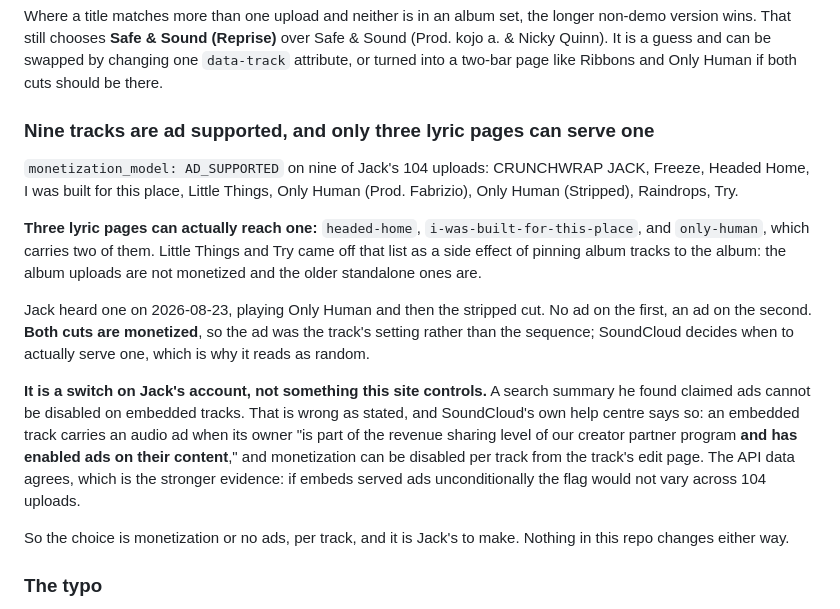
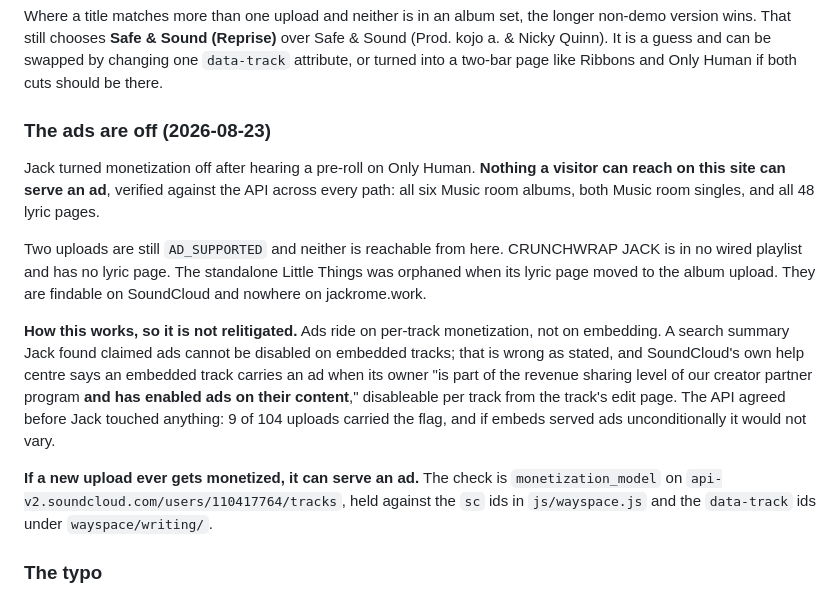
Before and after one commit to jackintheway/jackrome-work, a Markdown page: CLAUDE.md, the part around the change. Drawn GitHub-style.

Commit message:
The ads are off, and the record says how it was checked
Jack turned monetization off. Verified against the API: all six Music
room albums, both singles and all 48 lyric pages are clean. Two
uploads are still monetized and neither is reachable from the site.

Co-Authored-By: Claude Opus 5 <noreply@anthropic.com>
Claude-Session: https://claude.ai/code/session_01CritR3oRgZFnvQWUBenXYS

```diff
--- a/CLAUDE.md
+++ b/CLAUDE.md
@@ -563,34 +563,31 @@ Safe & Sound (Prod. kojo a. & Nicky Quinn). It is a guess and can be swapped by
 changing one `data-track` attribute, or turned into a two-bar page like Ribbons
 and Only Human if both cuts should be there.
 
-### Nine tracks are ad supported, and only three lyric pages can serve one
+### The ads are off (2026-08-23)
 
-`monetization_model: AD_SUPPORTED` on nine of Jack's 104 uploads: CRUNCHWRAP
-JACK, Freeze, Headed Home, I was built for this place, Little Things, Only Human
-(Prod. Fabrizio), Only Human (Stripped), Raindrops, Try.
+Jack turned monetization off after hearing a pre-roll on Only Human. **Nothing a
+visitor can reach on this site can serve an ad**, verified against the API across
+every path: all six Music room albums, both Music room singles, and all 48 lyric
+pages.
 
-**Three lyric pages can actually reach one:** `headed-home`,
-`i-was-built-for-this-place`, and `only-human`, which carries two of them.
-Little Things and Try came off that list as a side effect of pinning album
-tracks to the album: the album uploads are not monetized and the older
-standalone ones are.
+Two uploads are still `AD_SUPPORTED` and neither is reachable from here.
+CRUNCHWRAP JACK is in no wired playlist and has no lyric page. The standalone
+Little Things was orphaned when its lyric page moved to the album upload. They
+are findable on SoundCloud and nowhere on jackrome.work.
 
-Jack heard one on 2026-08-23, playing Only Human and then the stripped cut. No
-ad on the first, an ad on the second. **Both cuts are monetized**, so the ad was
-the track's setting rather than the sequence; SoundCloud decides when to
-actually serve one, which is why it reads as random.
+**How this works, so it is not relitigated.** Ads ride on per-track monetization,
+not on embedding. A search summary Jack found claimed ads cannot be disabled on
+embedded tracks; that is wrong as stated, and SoundCloud's own help centre says
+an embedded track carries an ad when its owner "is part of the revenue sharing
+level of our creator partner program **and has enabled ads on their content**,"
+disableable per track from the track's edit page. The API agreed before Jack
+touched anything: 9 of 104 uploads carried the flag, and if embeds served ads
+unconditionally it would not vary.
 
-**It is a switch on Jack's account, not something this site controls.** A search
-summary he found claimed ads cannot be disabled on embedded tracks. That is
-wrong as stated, and SoundCloud's own help centre says so: an embedded track
-carries an audio ad when its owner "is part of the revenue sharing level of our
-creator partner program **and has enabled ads on their content**," and
-monetization can be disabled per track from the track's edit page. The API data
-agrees, which is the stronger evidence: if embeds served ads unconditionally the
-flag would not vary across 104 uploads.
-
-So the choice is monetization or no ads, per track, and it is Jack's to make.
-Nothing in this repo changes either way.
+**If a new upload ever gets monetized, it can serve an ad.** The check is
+`monetization_model` on `api-v2.soundcloud.com/users/110417764/tracks`, held
+against the `sc` ids in `js/wayspace.js` and the `data-track` ids under
+`wayspace/writing/`.
 
 ### The typo
 
```
